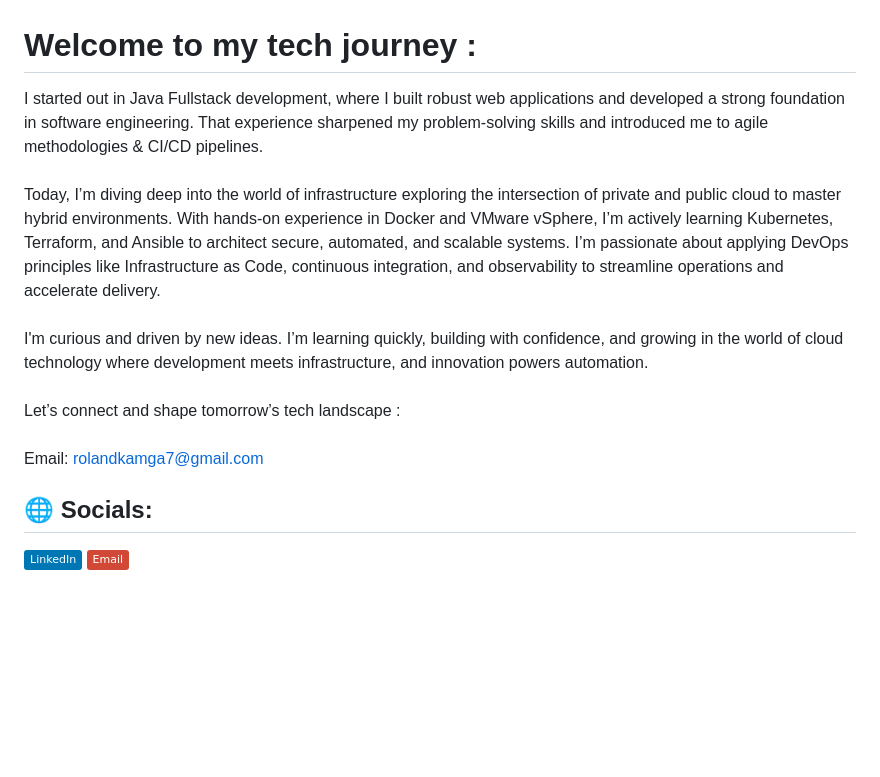
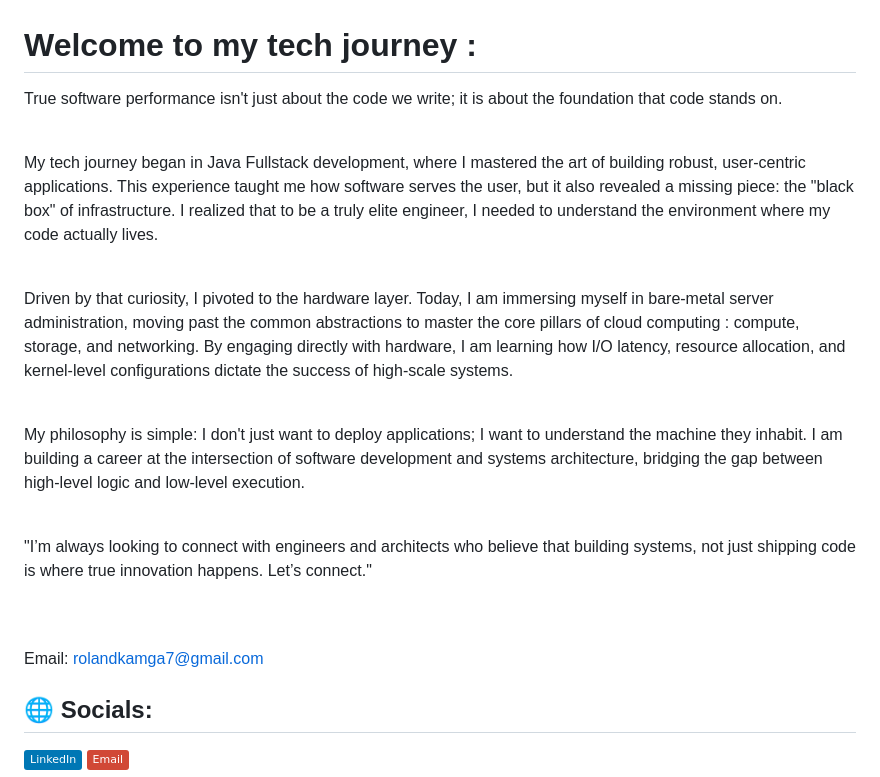
Before and after one commit to Kamga-Roland/Kamga-Roland, a Markdown page: README.md, the part around the change. Drawn GitHub-style; badges without logos; blank space fills up the shorter version.

```diff
--- a/README.md
+++ b/README.md
@@ -1,5 +1,15 @@
 # Welcome to my tech journey :
-I started out in Java Fullstack development, where I built robust web applications and developed a strong foundation in software engineering. That experience sharpened my problem-solving skills and introduced me to agile methodologies & CI/CD pipelines.<br><br>Today, I’m diving deep into the world of infrastructure exploring the intersection of private and public cloud to master hybrid environments. With hands-on experience in Docker and VMware vSphere, I’m actively learning Kubernetes, Terraform, and Ansible to architect secure, automated, and scalable systems. I’m passionate about applying DevOps principles like Infrastructure as Code, continuous integration, and observability to streamline operations and accelerate delivery.<br><br>I'm curious and driven by new ideas. I’m learning quickly, building with confidence, and growing in the world of cloud technology where development meets infrastructure, and innovation powers automation.<br><br>Let’s connect and shape tomorrow’s tech landscape :<br><br>Email: rolandkamga7@gmail.com<br>
+True software performance isn't just about the code we write; it is about the foundation that code stands on.<br><br>
+
+My tech journey began in Java Fullstack development, where I mastered the art of building robust, user-centric applications. This experience taught me how software serves the user, but it also revealed a missing piece: the "black box" of infrastructure. I realized that to be a truly elite engineer, I needed to understand the environment where my code actually lives.<br><br>
+
+Driven by that curiosity, I pivoted to the hardware layer. Today, I am immersing myself in bare-metal server administration, moving past the common abstractions to master the core pillars of cloud computing : compute, storage, and networking. By engaging directly with hardware, I am learning how I/O latency, resource allocation, and kernel-level configurations dictate the success of high-scale systems.<br><br>
+
+My philosophy is simple: I don't just want to deploy applications; I want to understand the machine they inhabit. I am building a career at the intersection of software development and systems architecture, bridging the gap between high-level logic and low-level execution.<br><br>
+
+"I’m always looking to connect with engineers and architects who believe that building systems, not just shipping code is where true innovation happens. Let’s connect."
+
+<br><br>Email: rolandkamga7@gmail.com<br>
 
 
 ## 🌐 Socials:
```
